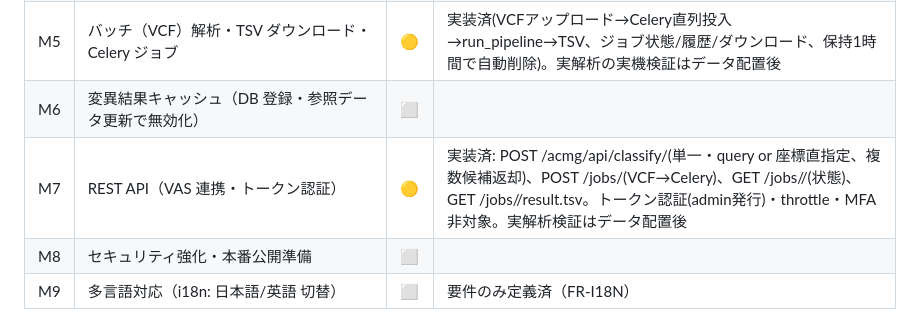
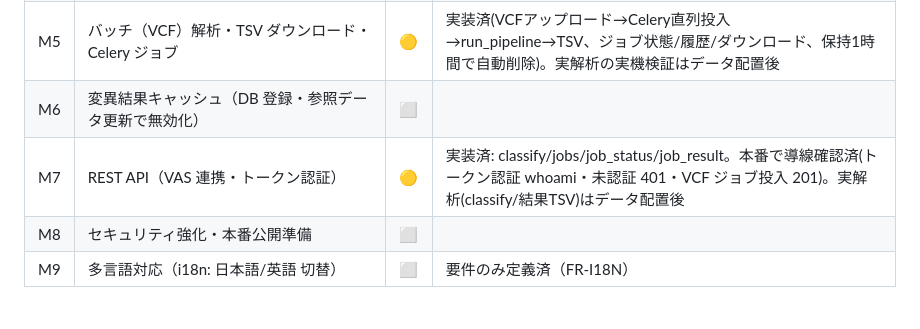
Before and after one commit to hnakahara/HUVar_app, a Markdown page: docs/requirements.md, the part around the change. Drawn GitHub-style.

Commit message:
docs: M7 API wiring verified on prod (token auth, job submit)

```diff
--- a/docs/requirements.md
+++ b/docs/requirements.md
@@ -25,7 +25,7 @@
 | M4 | 単一変異解析・結果画面・手動編集 | 🟡 | 実装済(engine.classify_single→run_single 同期実行、全クライテリア表示、strength/evidence 手動編集→supplement merge 再分類、JSON エクスポート)。本番で導線確認済(入力→TransVar→候補→解析→結果、エンジン/データ未配置のため graceful error 表示)。実解析の実機検証は ~/HUHVar マウント＋/data 配置後 |
 | M5 | バッチ（VCF）解析・TSV ダウンロード・Celery ジョブ | 🟡 | 実装済(VCFアップロード→Celery直列投入→run_pipeline→TSV、ジョブ状態/履歴/ダウンロード、保持1時間で自動削除)。実解析の実機検証はデータ配置後 |
 | M6 | 変異結果キャッシュ（DB 登録・参照データ更新で無効化） | ⬜ | |
-| M7 | REST API（VAS 連携・トークン認証） | 🟡 | 実装済: POST /acmg/api/classify/(単一・query or 座標直指定、複数候補返却)、POST /jobs/(VCF→Celery)、GET /jobs/<id>/(状態)、GET /jobs/<id>/result.tsv。トークン認証(admin発行)・throttle・MFA非対象。実解析検証はデータ配置後 |
+| M7 | REST API（VAS 連携・トークン認証） | 🟡 | 実装済: classify/jobs/job_status/job_result。本番で導線確認済(トークン認証 whoami・未認証 401・VCF ジョブ投入 201)。実解析(classify/結果TSV)はデータ配置後 |
 | M8 | セキュリティ強化・本番公開準備 | ⬜ | |
 | M9 | 多言語対応（i18n: 日本語/英語 切替） | ⬜ | 要件のみ定義済（FR-I18N） |
 
```
